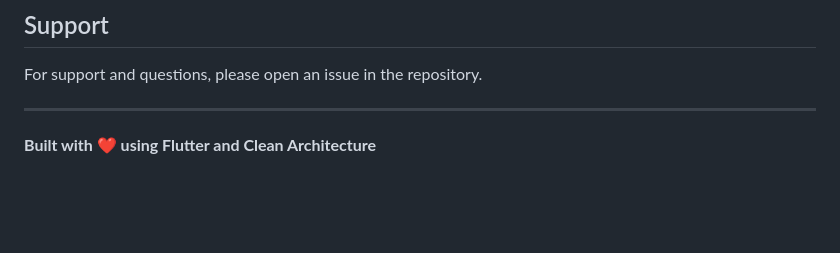
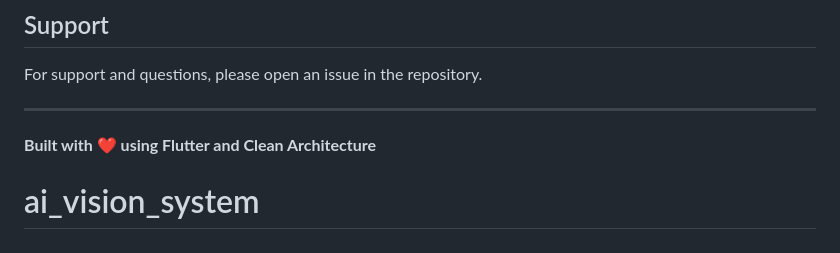
Before and after one commit to ThamerKehailFulers/ai_vision_system, a Markdown page: README.md, the part around the change. GitHub-like rendering; blank space fills up the shorter version.

```diff
--- a/README.md
+++ b/README.md
@@ -239,3 +239,4 @@ For support and questions, please open an issue in the repository.
 ---
 
 **Built with ❤️ using Flutter and Clean Architecture**
+# ai_vision_system
```
